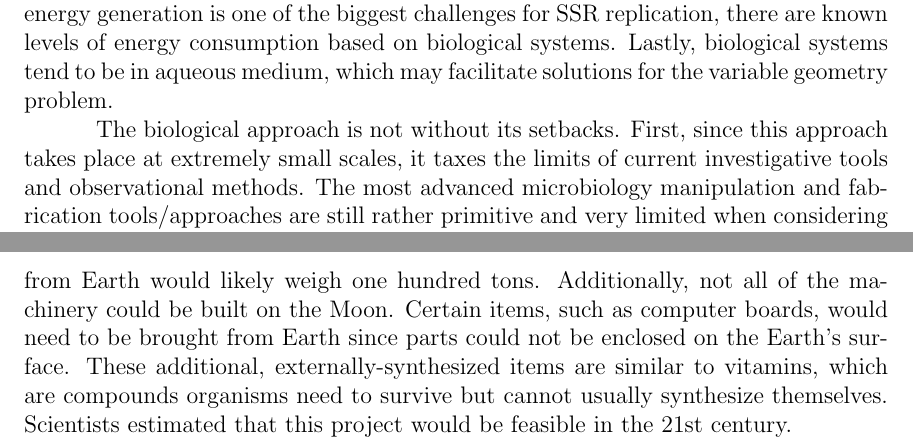
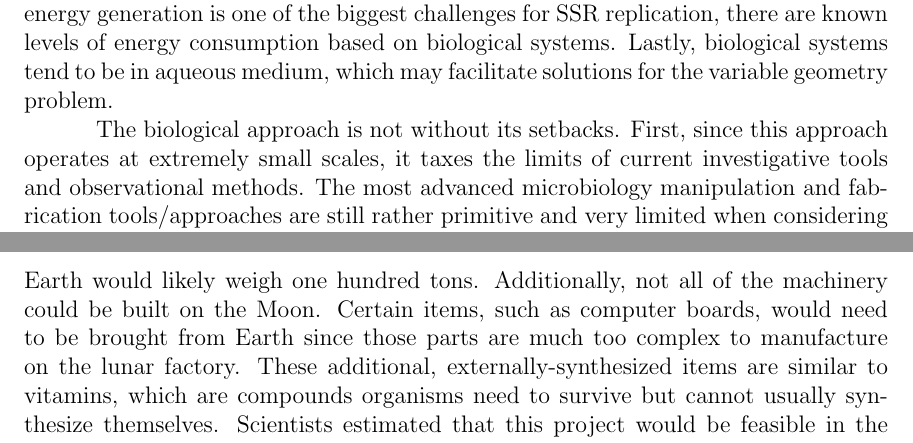
Before and after one commit to johnnyb/eandm-book, a LaTeX thesis (Book.tex, which reads Mignea2.tex): two parts of pages 203 and 219 of 247, joined at a grey line, cut so that both start at the same text. Compiled offline with pdfLaTeX.

Commit message:
Mignea edits

```diff
--- a/Mignea2.tex
+++ b/Mignea2.tex
@@ -202,7 +202,7 @@ proof in the feasibility of this approach is the presence of the varied organism
 and microorganisms in nature.  A key question is whether this approach is accessible given
 current engineering technologies. Second, even though energy generation is one of the biggest challenges for SSR replication, there are known levels of energy consumption based on biological systems. Lastly, biological systems tend to be in aqueous medium, which may facilitate solutions for the variable geometry problem.
 
-The biological approach is not without its setbacks. First, since this approach takes place at extremely small scales, it taxes the limits of current investigative tools and observational methods. The most advanced microbiology manipulation and fabrication tools/approaches are still rather primitive and very limited when considering the tasks that need to be accomplished: fabrication, assemblage, manipulation at nano scales, computing machinery fabrication, software execution, information storage, and communication. Secondly, there are many aspects of cell biology that are still beyond current understandings of the cell’s function.  Examples of the challenges that we cannot solve with current technology include
+The biological approach is not without its setbacks. First, since this approach operates at extremely small scales, it taxes the limits of current investigative tools and observational methods. The most advanced microbiology manipulation and fabrication tools/approaches are still rather primitive and very limited when considering the tasks that need to be accomplished: fabrication, assemblage, manipulation at nano scales, computing machinery fabrication, software execution, information storage, and communication. Secondly, there are many aspects of cell biology that are still beyond current understandings of the cell’s function.  Examples of the challenges that we cannot solve with current technology include
 
 \begin{itemize}
 \item building computers on a biological material basis/scale (or
@@ -854,7 +854,9 @@ rapidly from a single seed'' \citep{freitasgilbreath1982}.
 \migneafigure{MigneaNasaSpiritSpace.jpg}{NASA---The Spirit of Space Missions---created by Rick Guidice}{fig:nasa_spirit}
 
 
-The project discusses certain details for a self-replicating lunar factory to be feasible. For one, the seed of the lunar factory that would need to be transported from Earth would likely weigh one hundred tons. Additionally, not all of the machinery could be built on the Moon. Certain items, such as computer boards, would need to be brought from Earth since parts could not be enclosed on the Earth’s surface. These additional, externally-synthesized items are similar to vitamins, which are compounds organisms need to survive but cannot usually synthesize themselves.  Scientists estimated that this project would be feasible in the 21st century.
+The project discusses certain details for a self-replicating lunar factory to be feasible. For one, the seed of the lunar factory that would need to be transported from Earth would likely weigh one hundred tons. Additionally, not all of the machinery could be built on the Moon. Certain items, such as computer boards, would need to be brought from Earth since
+those parts are much too complex to manufacture on the lunar factory.
+These additional, externally-synthesized items are similar to vitamins, which are compounds organisms need to survive but cannot usually synthesize themselves.  Scientists estimated that this project would be feasible in the 21st century.
 
 Figure \ref{fig:lmf_parts_fabrication} illustrates the depth the project reached in considering
 fabrication facilities on the Moon.
```
Also changed, not shown: Mignea1.tex (+2 -2 lines), Mignea3.tex (+2 -2 lines).
